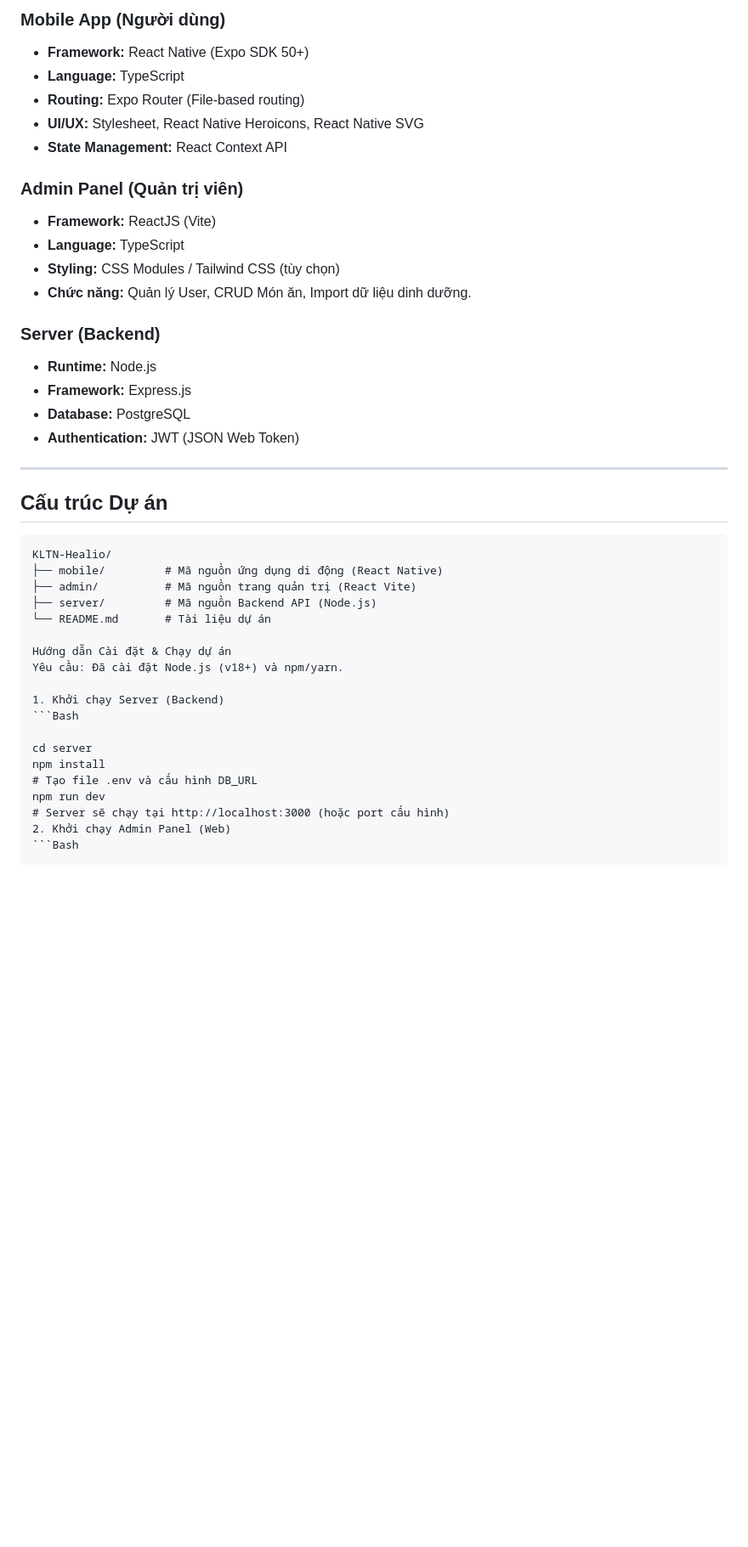
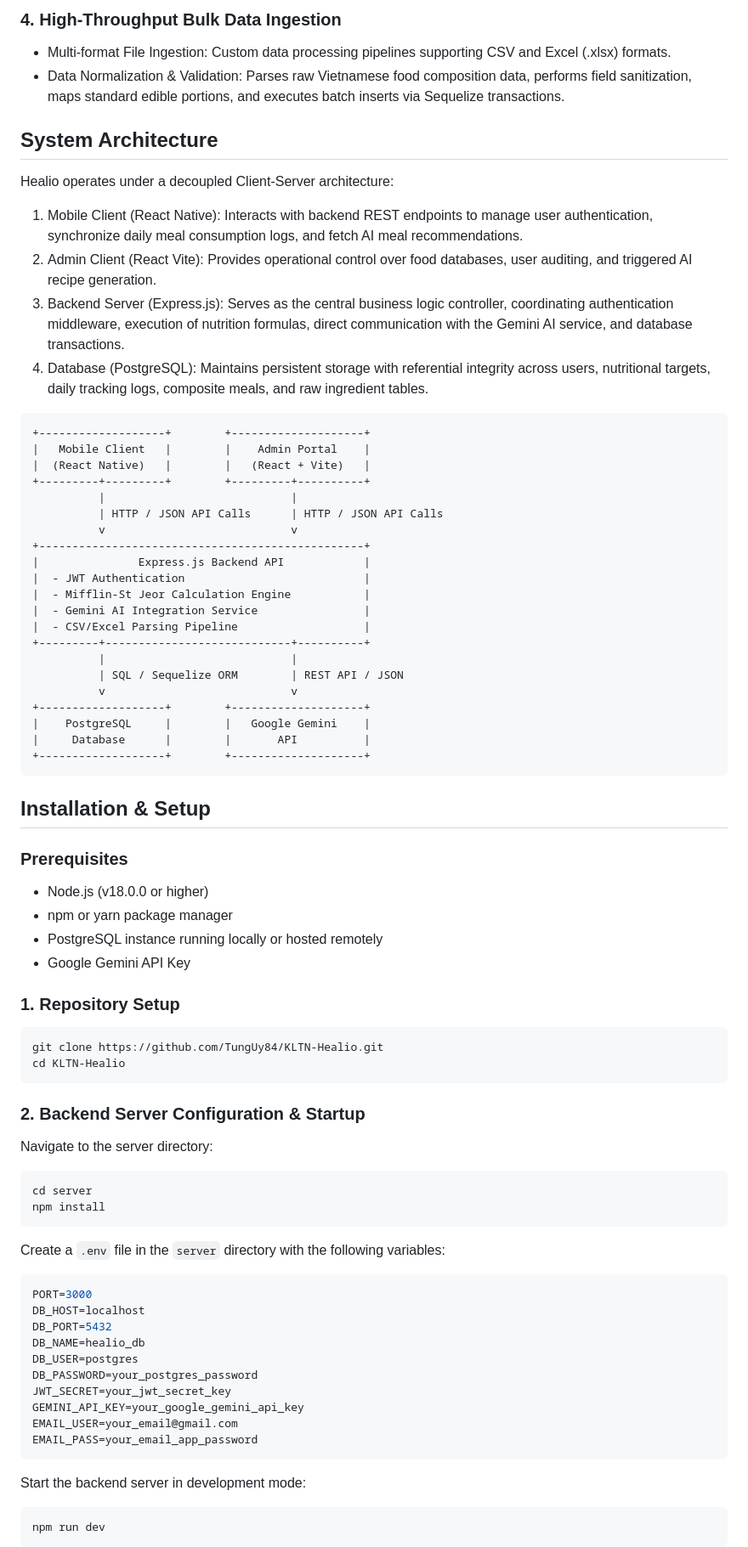
Before and after one commit to TungUy84/KLTN-Healio, a Markdown page: README.md, the part around one of its changes. Shown at 85% size. Rendered like a GitHub page; blank space fills up the shorter version.

````diff
--- a/README.md
+++ b/README.md
@@ -37,45 +50,79 @@ Dự án được xây dựng theo mô hình **Client-Server** với kiến trú
 
-### Mobile App (Người dùng)
-* **Framework:** React Native (Expo SDK 50+)
-* **Language:** TypeScript
-* **Routing:** Expo Router (File-based routing)
-* **UI/UX:** Stylesheet, React Native Heroicons, React Native SVG
-* **State Management:** React Context API
+### 4. High-Throughput Bulk Data Ingestion
+- Multi-format File Ingestion: Custom data processing pipelines supporting CSV and Excel (.xlsx) formats.
+- Data Normalization & Validation: Parses raw Vietnamese food composition data, performs field sanitization, maps standard edible portions, and executes batch inserts via Sequelize transactions.
 
-### Admin Panel (Quản trị viên)
-* **Framework:** ReactJS (Vite)
-* **Language:** TypeScript
-* **Styling:** CSS Modules / Tailwind CSS (tùy chọn)
-* **Chức năng:** Quản lý User, CRUD Món ăn, Import dữ liệu dinh dưỡng.
+## System Architecture
 
-### Server (Backend)
-* **Runtime:** Node.js
-* **Framework:** Express.js
-* **Database:** PostgreSQL
-* **Authentication:** JWT (JSON Web Token)
+Healio operates under a decoupled Client-Server architecture:
 
----
+1. Mobile Client (React Native): Interacts with backend REST endpoints to manage user authentication, synchronize daily meal consumption logs, and fetch AI meal recommendations.
+2. Admin Client (React Vite): Provides operational control over food databases, user auditing, and triggered AI recipe generation.
+3. Backend Server (Express.js): Serves as the central business logic controller, coordinating authentication middleware, execution of nutrition formulas, direct communication with the Gemini AI service, and database transactions.
+4. Database (PostgreSQL): Maintains persistent storage with referential integrity across users, nutritional targets, daily tracking logs, composite meals, and raw ingredient tables.
 
-## Cấu trúc Dự án
+```
++-------------------+        +--------------------+
+|   Mobile Client   |        |    Admin Portal    |
+|  (React Native)   |        |   (React + Vite)   |
++---------+---------+        +---------+----------+
+          |                            |
+          | HTTP / JSON API Calls      | HTTP / JSON API Calls
+          v                            v
++-------------------------------------------------+
+|               Express.js Backend API            |
+|  - JWT Authentication                           |
+|  - Mifflin-St Jeor Calculation Engine           |
+|  - Gemini AI Integration Service                |
+|  - CSV/Excel Parsing Pipeline                   |
++---------+----------------------------+----------+
+          |                            |
+          | SQL / Sequelize ORM        | REST API / JSON
+          v                            v
++-------------------+        +--------------------+
+|    PostgreSQL     |        |   Google Gemini    |
+|     Database      |        |       API          |
++-------------------+        +--------------------+
+```
 
-```text
-KLTN-Healio/
-├── mobile/         # Mã nguồn ứng dụng di động (React Native)
-├── admin/          # Mã nguồn trang quản trị (React Vite)
-├── server/         # Mã nguồn Backend API (Node.js)
-└── README.md       # Tài liệu dự án
+## Installation & Setup
 
-Hướng dẫn Cài đặt & Chạy dự án
-Yêu cầu: Đã cài đặt Node.js (v18+) và npm/yarn.
+### Prerequisites
+- Node.js (v18.0.0 or higher)
+- npm or yarn package manager
+- PostgreSQL instance running locally or hosted remotely
+- Google Gemini API Key
 
-1. Khởi chạy Server (Backend)
-```Bash
+### 1. Repository Setup
+```bash
+git clone https://github.com/TungUy84/KLTN-Healio.git
+cd KLTN-Healio
+```
 
+### 2. Backend Server Configuration & Startup
+
+Navigate to the server directory:
+```bash
 cd server
 npm install
-# Tạo file .env và cấu hình DB_URL
+```
+
+Create a `.env` file in the `server` directory with the following variables:
+```env
+PORT=3000
+DB_HOST=localhost
+DB_PORT=5432
+DB_NAME=healio_db
+DB_USER=postgres
+DB_PASSWORD=your_postgres_password
+JWT_SECRET=your_jwt_secret_key
+GEMINI_API_KEY=your_google_gemini_api_key
+EMAIL_USER=your_email@gmail.com
+EMAIL_PASS=your_email_app_password
+```
+
+Start the backend server in development mode:
+```bash
 npm run dev
-# Server sẽ chạy tại http://localhost:3000 (hoặc port cấu hình)
-2. Khởi chạy Admin Panel (Web)
-```Bash
+```
 
````
Also changed, not shown: other parts of README.md (+57 -33 lines).
